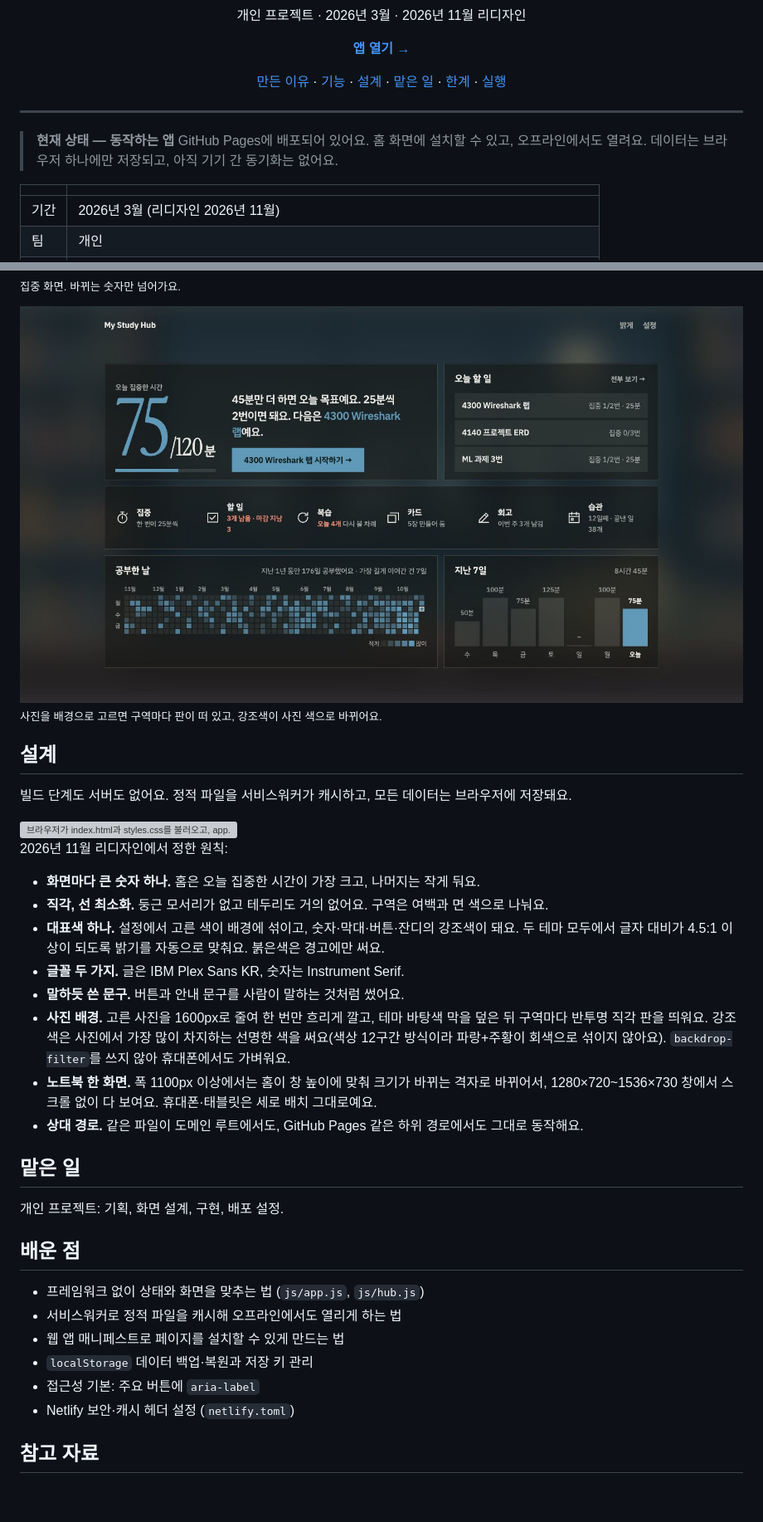
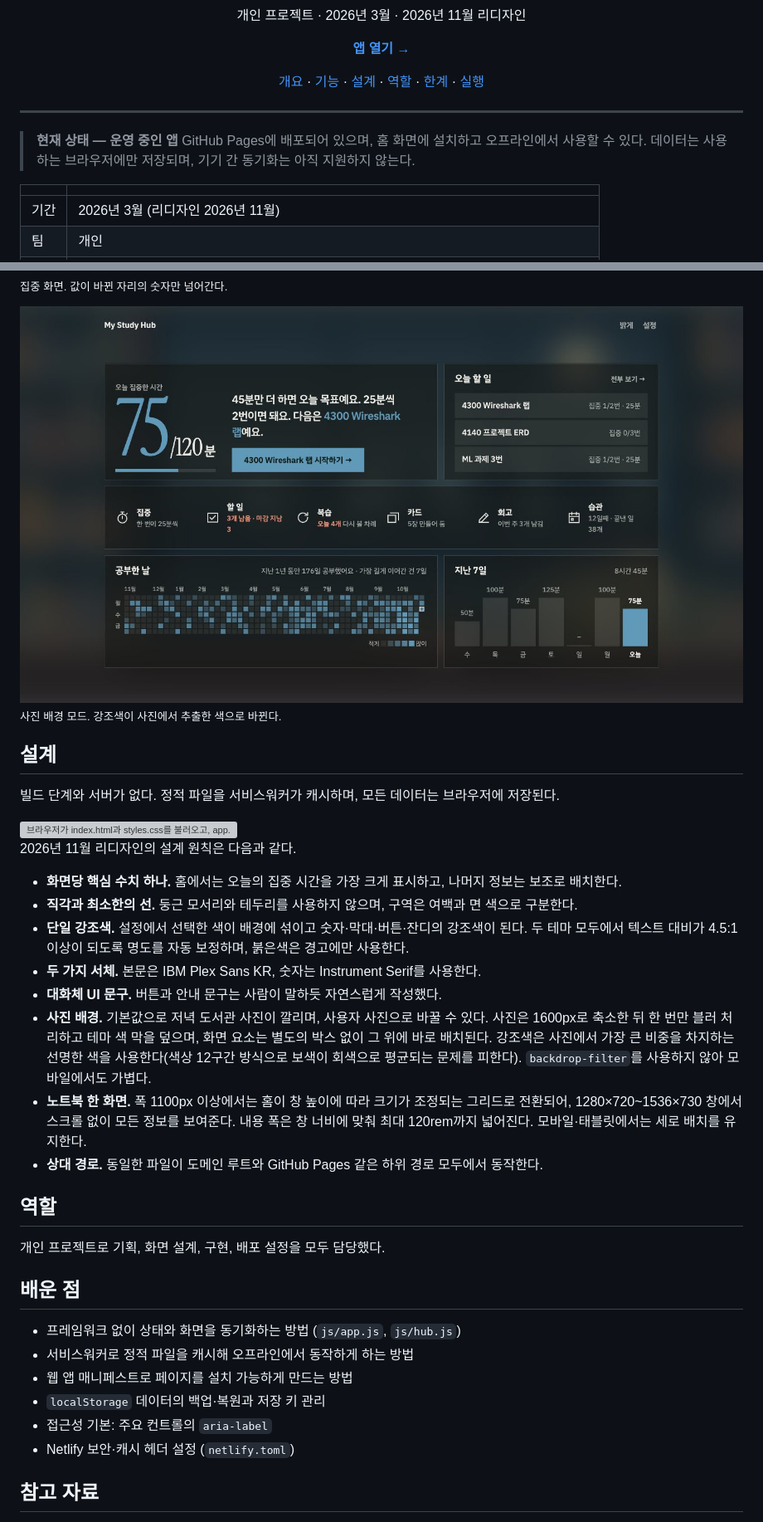
Before and after one commit to devjwk/my-study-hub, a Markdown page: README.ko.md, 2 parts joined by grey strips. Shown at 83% size. Drawn GitHub-style; blank space fills up the shorter version; grey boxes are pictures that could not be loaded.

```diff
--- a/README.ko.md
+++ b/README.ko.md
@@ -13,15 +13,15 @@
 
 **[앱 열기 →](https://devjwk.github.io/my-study-hub/)**
 
-[만든 이유](#만든-이유) · [기능](#기능) · [설계](#설계) · [맡은 일](#맡은-일) · [한계](#한계와-다음-단계) · [실행](#실행)
+[개요](#개요) · [기능](#기능) · [설계](#설계) · [역할](#역할) · [한계](#한계와-다음-단계) · [실행](#실행)
 
 </div>
 
 ---
 
-> **현재 상태 — 동작하는 앱**
-> GitHub Pages에 배포되어 있어요. 홈 화면에 설치할 수 있고, 오프라인에서도 열려요.
-> 데이터는 브라우저 하나에만 저장되고, 아직 기기 간 동기화는 없어요.
+> **현재 상태 — 운영 중인 앱**
+> GitHub Pages에 배포되어 있으며, 홈 화면에 설치하고 오프라인에서 사용할 수 있다.
+> 데이터는 사용하는 브라우저에만 저장되며, 기기 간 동기화는 아직 지원하지 않는다.
 
 | | |
 |---|---|
@@ -58,5 +58,5 @@
 
 <img src="docs/screenshot-focus.png" alt="집중 화면: 가운데 25:00을 보여주는 직각 플립 시계, 그 아래 시작·처음부터·타이머 설정 버튼, 맨 아래 접힌 최근 집중 기록 카드" width="100%">
 
-<sub>집중 화면. 바뀌는 숫자만 넘어가요.</sub>
+<sub>집중 화면. 값이 바뀐 자리의 숫자만 넘어간다.</sub>
 
@@ -64,7 +64,7 @@
 
-<sub>사진을 배경으로 고르면 구역마다 판이 떠 있고, 강조색이 사진 색으로 바뀌어요.</sub>
+<sub>사진 배경 모드. 강조색이 사진에서 추출한 색으로 바뀐다.</sub>
 
 ## 설계
 
-빌드 단계도 서버도 없어요. 정적 파일을 서비스워커가 캐시하고, 모든 데이터는 브라우저에 저장돼요.
+빌드 단계와 서버가 없다. 정적 파일을 서비스워커가 캐시하며, 모든 데이터는 브라우저에 저장된다.
 
@@ -72,26 +72,26 @@
 
-2026년 11월 리디자인에서 정한 원칙:
+2026년 11월 리디자인의 설계 원칙은 다음과 같다.
 
-- **화면마다 큰 숫자 하나.** 홈은 오늘 집중한 시간이 가장 크고, 나머지는 작게 둬요.
-- **직각, 선 최소화.** 둥근 모서리가 없고 테두리도 거의 없어요. 구역은 여백과 면 색으로 나눠요.
-- **대표색 하나.** 설정에서 고른 색이 배경에 섞이고, 숫자·막대·버튼·잔디의 강조색이 돼요. 두 테마 모두에서 글자 대비가 4.5:1 이상이 되도록 밝기를 자동으로 맞춰요. 붉은색은 경고에만 써요.
-- **글꼴 두 가지.** 글은 IBM Plex Sans KR, 숫자는 Instrument Serif.
-- **말하듯 쓴 문구.** 버튼과 안내 문구를 사람이 말하는 것처럼 썼어요.
-- **사진 배경.** 고른 사진을 1600px로 줄여 한 번만 흐리게 깔고, 테마 바탕색 막을 덮은 뒤 구역마다 반투명 직각 판을 띄워요. 강조색은 사진에서 가장 많이 차지하는 선명한 색을 써요(색상 12구간 방식이라 파랑+주황이 회색으로 섞이지 않아요). `backdrop-filter`를 쓰지 않아 휴대폰에서도 가벼워요.
-- **노트북 한 화면.** 폭 1100px 이상에서는 홈이 창 높이에 맞춰 크기가 바뀌는 격자로 바뀌어서, 1280×720~1536×730 창에서 스크롤 없이 다 보여요. 휴대폰·태블릿은 세로 배치 그대로예요.
-- **상대 경로.** 같은 파일이 도메인 루트에서도, GitHub Pages 같은 하위 경로에서도 그대로 동작해요.
+- **화면당 핵심 수치 하나.** 홈에서는 오늘의 집중 시간을 가장 크게 표시하고, 나머지 정보는 보조로 배치한다.
+- **직각과 최소한의 선.** 둥근 모서리와 테두리를 사용하지 않으며, 구역은 여백과 면 색으로 구분한다.
+- **단일 강조색.** 설정에서 선택한 색이 배경에 섞이고 숫자·막대·버튼·잔디의 강조색이 된다. 두 테마 모두에서 텍스트 대비가 4.5:1 이상이 되도록 명도를 자동 보정하며, 붉은색은 경고에만 사용한다.
+- **두 가지 서체.** 본문은 IBM Plex Sans KR, 숫자는 Instrument Serif를 사용한다.
+- **대화체 UI 문구.** 버튼과 안내 문구는 사람이 말하듯 자연스럽게 작성했다.
+- **사진 배경.** 기본값으로 저녁 도서관 사진이 깔리며, 사용자 사진으로 바꿀 수 있다. 사진은 1600px로 축소한 뒤 한 번만 블러 처리하고 테마 색 막을 덮으며, 화면 요소는 별도의 박스 없이 그 위에 바로 배치된다. 강조색은 사진에서 가장 큰 비중을 차지하는 선명한 색을 사용한다(색상 12구간 방식으로 보색이 회색으로 평균되는 문제를 피한다). `backdrop-filter`를 사용하지 않아 모바일에서도 가볍다.
+- **노트북 한 화면.** 폭 1100px 이상에서는 홈이 창 높이에 따라 크기가 조정되는 그리드로 전환되어, 1280×720~1536×730 창에서 스크롤 없이 모든 정보를 보여준다. 내용 폭은 창 너비에 맞춰 최대 120rem까지 넓어진다. 모바일·태블릿에서는 세로 배치를 유지한다.
+- **상대 경로.** 동일한 파일이 도메인 루트와 GitHub Pages 같은 하위 경로 모두에서 동작한다.
 
-## 맡은 일
+## 역할
 
-개인 프로젝트: 기획, 화면 설계, 구현, 배포 설정.
+개인 프로젝트로 기획, 화면 설계, 구현, 배포 설정을 모두 담당했다.
 
 ## 배운 점
 
-- 프레임워크 없이 상태와 화면을 맞추는 법 (`js/app.js`, `js/hub.js`)
-- 서비스워커로 정적 파일을 캐시해 오프라인에서도 열리게 하는 법
-- 웹 앱 매니페스트로 페이지를 설치할 수 있게 만드는 법
-- `localStorage` 데이터 백업·복원과 저장 키 관리
-- 접근성 기본: 주요 버튼에 `aria-label`
+- 프레임워크 없이 상태와 화면을 동기화하는 방법 (`js/app.js`, `js/hub.js`)
+- 서비스워커로 정적 파일을 캐시해 오프라인에서 동작하게 하는 방법
+- 웹 앱 매니페스트로 페이지를 설치 가능하게 만드는 방법
+- `localStorage` 데이터의 백업·복원과 저장 키 관리
+- 접근성 기본: 주요 컨트롤의 `aria-label`
 - Netlify 보안·캐시 헤더 설정 (`netlify.toml`)
 
 ## 참고 자료
```
Also changed, not shown: other parts of README.ko.md (+22 -22 lines), README.md (+4 -4 lines).
